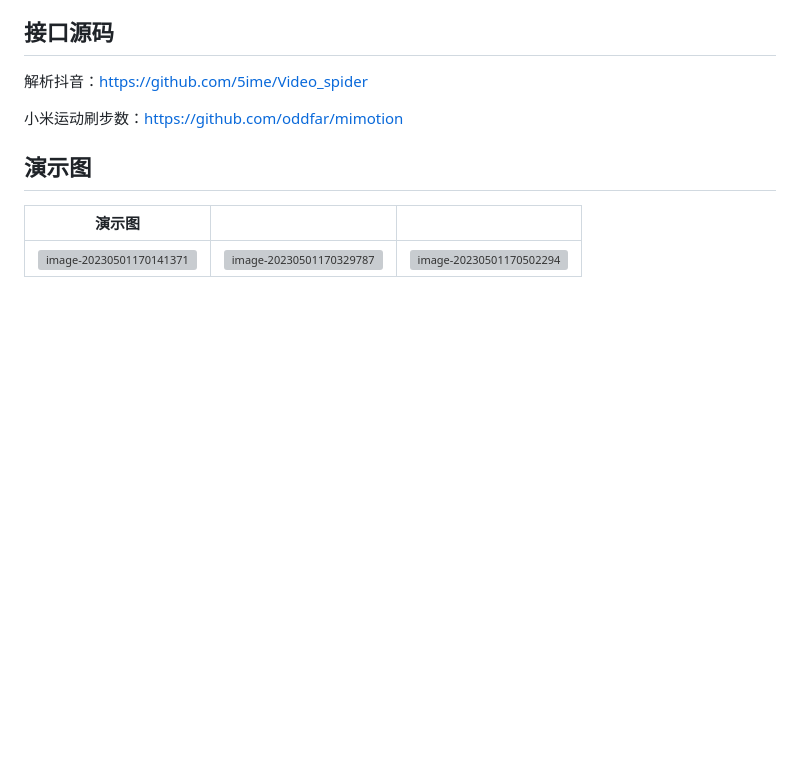
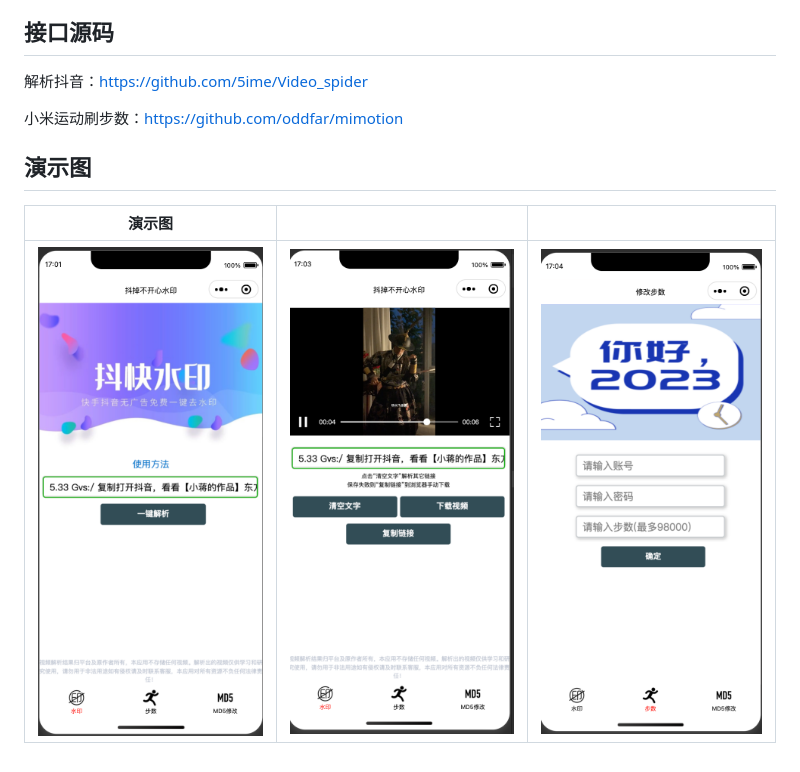
Before and after one commit to oddfar/FMiniProgram, a Markdown page: README.md, the part around the change. GitHub-like rendering; pictures changed too: pics/image-20230501170141371.png (added), pics/image-20230501170329787.png (added), pics/image-20230501170502294.png (added); blank space fills up the shorter version; grey boxes are pictures that could not be loaded.

Commit message:
图片

```diff
--- a/README.md
+++ b/README.md
@@ -51,4 +51,4 @@ function download_file($url)
 
 | 演示图                                                       |                                                              |                                                              |
 | ------------------------------------------------------------ | ------------------------------------------------------------ | ------------------------------------------------------------ |
-| ![image-20230501170141371](/Users/ningzhiyuan/code/WeChatProjects/FMiniProgram-master/README.assets/image-20230501170141371.png) | ![image-20230501170329787](/Users/ningzhiyuan/code/WeChatProjects/FMiniProgram-master/README.assets/image-20230501170329787.png) | ![image-20230501170502294](/Users/ningzhiyuan/code/WeChatProjects/FMiniProgram-master/README.assets/image-20230501170502294.png) |
+| ![image-20230501170141371](pics/image-20230501170141371.png) | ![image-20230501170329787](pics/image-20230501170329787.png) | ![image-20230501170502294](pics/image-20230501170502294.png) |
```
